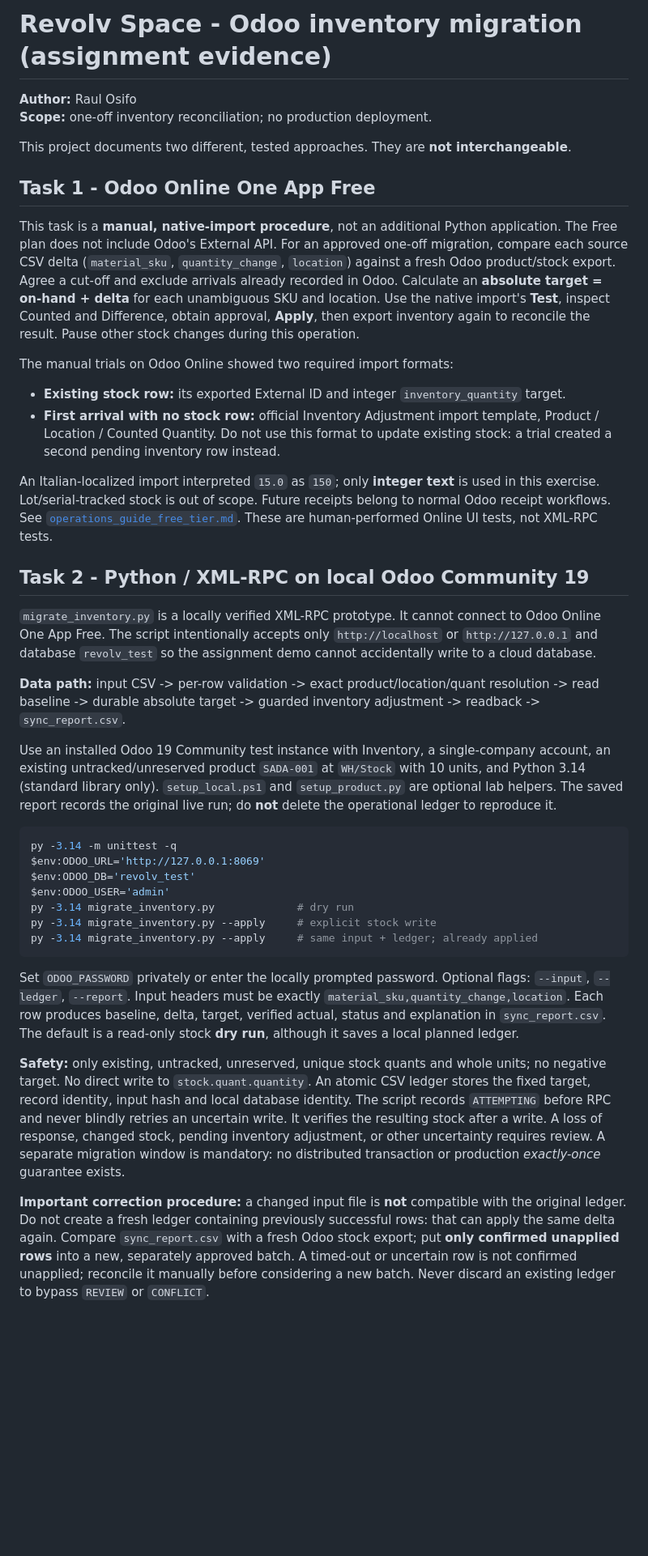
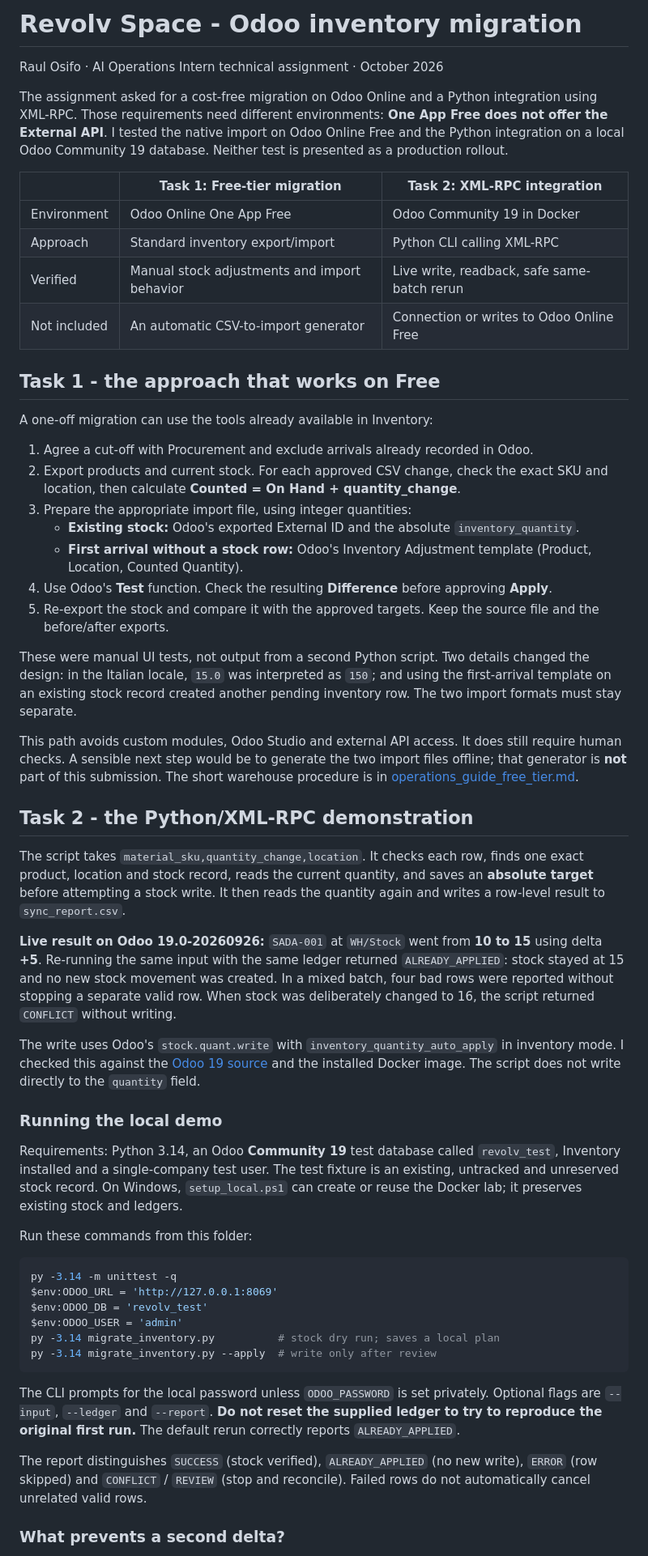
Before and after one commit to RaulZion/portfolio, a Markdown page: revolv-odoo-xmlrpc/README.md, the part around one of its changes. Shown at 81% size. Drawn GitHub-style; blank space fills up the shorter version.

Commit message:
Rewrite Revolv assignment README for clarity and factual scope

````diff
--- a/revolv-odoo-xmlrpc/README.md
+++ b/revolv-odoo-xmlrpc/README.md
@@ -1,42 +1,58 @@
-# Revolv Space - Odoo inventory migration (assignment evidence)
+# Revolv Space - Odoo inventory migration
 
-**Author:** Raul Osifo
-**Scope:** one-off inventory reconciliation; no production deployment.
+Raul Osifo · AI Operations Intern technical assignment · October 2026
 
-This project documents two different, tested approaches. They are **not interchangeable**.
+The assignment asked for a cost-free migration on Odoo Online and a Python integration using XML-RPC. Those requirements need different environments: **One App Free does not offer the External API**. I tested the native import on Odoo Online Free and the Python integration on a local Odoo Community 19 database. Neither test is presented as a production rollout.
 
-## Task 1 - Odoo Online One App Free
+| | Task 1: Free-tier migration | Task 2: XML-RPC integration |
+|---|---|---|
+| Environment | Odoo Online One App Free | Odoo Community 19 in Docker |
+| Approach | Standard inventory export/import | Python CLI calling XML-RPC |
+| Verified | Manual stock adjustments and import behavior | Live write, readback, safe same-batch rerun |
+| Not included | An automatic CSV-to-import generator | Connection or writes to Odoo Online Free |
 
-This task is a **manual, native-import procedure**, not an additional Python application. The Free plan does not include Odoo's External API. For an approved one-off migration, compare each source CSV delta (`material_sku`, `quantity_change`, `location`) against a fresh Odoo product/stock export. Agree a cut-off and exclude arrivals already recorded in Odoo. Calculate an **absolute target = on-hand + delta** for each unambiguous SKU and location. Use the native import's **Test**, inspect Counted and Difference, obtain approval, **Apply**, then export inventory again to reconcile the result. Pause other stock changes during this operation.
+## Task 1 - the approach that works on Free
 
-The manual trials on Odoo Online showed two required import formats:
+A one-off migration can use the tools already available in Inventory:
 
-- **Existing stock row:** its exported External ID and integer `inventory_quantity` target.
-- **First arrival with no stock row:** official Inventory Adjustment import template, Product / Location / Counted Quantity. Do not use this format to update existing stock: a trial created a second pending inventory row instead.
+1. Agree a cut-off with Procurement and exclude arrivals already recorded in Odoo.
+2. Export products and current stock. For each approved CSV change, check the exact SKU and location, then calculate **Counted = On Hand + quantity_change**.
+3. Prepare the appropriate import file, using integer quantities:
+   - **Existing stock:** Odoo's exported External ID and the absolute `inventory_quantity`.
+   - **First arrival without a stock row:** Odoo's Inventory Adjustment template (Product, Location, Counted Quantity).
+4. Use Odoo's **Test** function. Check the resulting **Difference** before approving **Apply**.
+5. Re-export the stock and compare it with the approved targets. Keep the source file and the before/after exports.
 
-An Italian-localized import interpreted `15.0` as `150`; only **integer text** is used in this exercise. Lot/serial-tracked stock is out of scope. Future receipts belong to normal Odoo receipt workflows. See [`operations_guide_free_tier.md`](operations_guide_free_tier.md). These are human-performed Online UI tests, not XML-RPC tests.
+These were manual UI tests, not output from a second Python script. Two details changed the design: in the Italian locale, `15.0` was interpreted as `150`; and using the first-arrival template on an existing stock record created another pending inventory row. The two import formats must stay separate.
 
-## Task 2 - Python / XML-RPC on local Odoo Community 19
+This path avoids custom modules, Odoo Studio and external API access. It does still require human checks. A sensible next step would be to generate the two import files offline; that generator is **not** part of this submission. The short warehouse procedure is in [operations_guide_free_tier.md](operations_guide_free_tier.md).
 
-`migrate_inventory.py` is a locally verified XML-RPC prototype. It cannot connect to Odoo Online One App Free. The script intentionally accepts only `http://localhost` or `http://127.0.0.1` and database `revolv_test` so the assignment demo cannot accidentally write to a cloud database.
+## Task 2 - the Python/XML-RPC demonstration
 
-**Data path:** input CSV -> per-row validation -> exact product/location/quant resolution -> read baseline -> durable absolute target -> guarded inventory adjustment -> readback -> `sync_report.csv`.
+The script takes `material_sku,quantity_change,location`. It checks each row, finds one exact product, location and stock record, reads the current quantity, and saves an **absolute target** before attempting a stock write. It then reads the quantity again and writes a row-level result to `sync_report.csv`.
 
-Use an installed Odoo 19 Community test instance with Inventory, a single-company account, an existing untracked/unreserved product `SADA-001` at `WH/Stock` with 10 units, and Python 3.14 (standard library only). `setup_local.ps1` and `setup_product.py` are optional lab helpers. The saved report records the original live run; do **not** delete the operational ledger to reproduce it.
+**Live result on Odoo 19.0-20260926:** `SADA-001` at `WH/Stock` went from **10 to 15** using delta **+5**. Re-running the same input with the same ledger returned `ALREADY_APPLIED`: stock stayed at 15 and no new stock movement was created. In a mixed batch, four bad rows were reported without stopping a separate valid row. When stock was deliberately changed to 16, the script returned `CONFLICT` without writing.
+
+The write uses Odoo's `stock.quant.write` with `inventory_quantity_auto_apply` in inventory mode. I checked this against the [Odoo 19 source](odoo_verification.md) and the installed Docker image. The script does not write directly to the `quantity` field.
+
+### Running the local demo
+
+Requirements: Python 3.14, an Odoo **Community 19** test database called `revolv_test`, Inventory installed and a single-company test user. The test fixture is an existing, untracked and unreserved stock record. On Windows, `setup_local.ps1` can create or reuse the Docker lab; it preserves existing stock and ledgers.
+
+Run these commands from this folder:
 
 ```powershell
 py -3.14 -m unittest -q
-$env:ODOO_URL='http://127.0.0.1:8069'
-$env:ODOO_DB='revolv_test'
-$env:ODOO_USER='admin'
-py -3.14 migrate_inventory.py             # dry run
-py -3.14 migrate_inventory.py --apply     # explicit stock write
-py -3.14 migrate_inventory.py --apply     # same input + ledger; already applied
+$env:ODOO_URL = 'http://127.0.0.1:8069'
+$env:ODOO_DB = 'revolv_test'
+$env:ODOO_USER = 'admin'
+py -3.14 migrate_inventory.py          # stock dry run; saves a local plan
+py -3.14 migrate_inventory.py --apply  # write only after review
 ```
 
-Set `ODOO_PASSWORD` privately or enter the locally prompted password. Optional flags: `--input`, `--ledger`, `--report`. Input headers must be exactly `material_sku,quantity_change,location`. Each row produces baseline, delta, target, verified actual, status and explanation in `sync_report.csv`. The default is a read-only stock **dry run**, although it saves a local planned ledger.
+The CLI prompts for the local password unless `ODOO_PASSWORD` is set privately. Optional flags are `--input`, `--ledger` and `--report`. **Do not reset the supplied ledger to try to reproduce the original first run.** The default rerun correctly reports `ALREADY_APPLIED`.
 
-**Safety:** only existing, untracked, unreserved, unique stock quants and whole units; no negative target. No direct write to `stock.quant.quantity`. An atomic CSV ledger stores the fixed target, record identity, input hash and local database identity. The script records `ATTEMPTING` before RPC and never blindly retries an uncertain write. It verifies the resulting stock after a write. A loss of response, changed stock, pending inventory adjustment, or other uncertainty requires review. A separate migration window is mandatory: no distributed transaction or production *exactly-once* guarantee exists.
+The report distinguishes `SUCCESS` (stock verified), `ALREADY_APPLIED` (no new write), `ERROR` (row skipped) and `CONFLICT` / `REVIEW` (stop and reconcile). Failed rows do not automatically cancel unrelated valid rows.
 
-**Important correction procedure:** a changed input file is **not** compatible with the original ledger. Do not create a fresh ledger containing previously successful rows: that can apply the same delta again. Compare `sync_report.csv` with a fresh Odoo stock export; put **only confirmed unapplied rows** into a new, separately approved batch. A timed-out or uncertain row is not confirmed unapplied; reconcile it manually before considering a new batch. Never discard an existing ledger to bypass `REVIEW` or `CONFLICT`.
+### What prevents a second delta?
 
````
Also changed, not shown: other parts of revolv-odoo-xmlrpc/README.md (+12 -7 lines).
